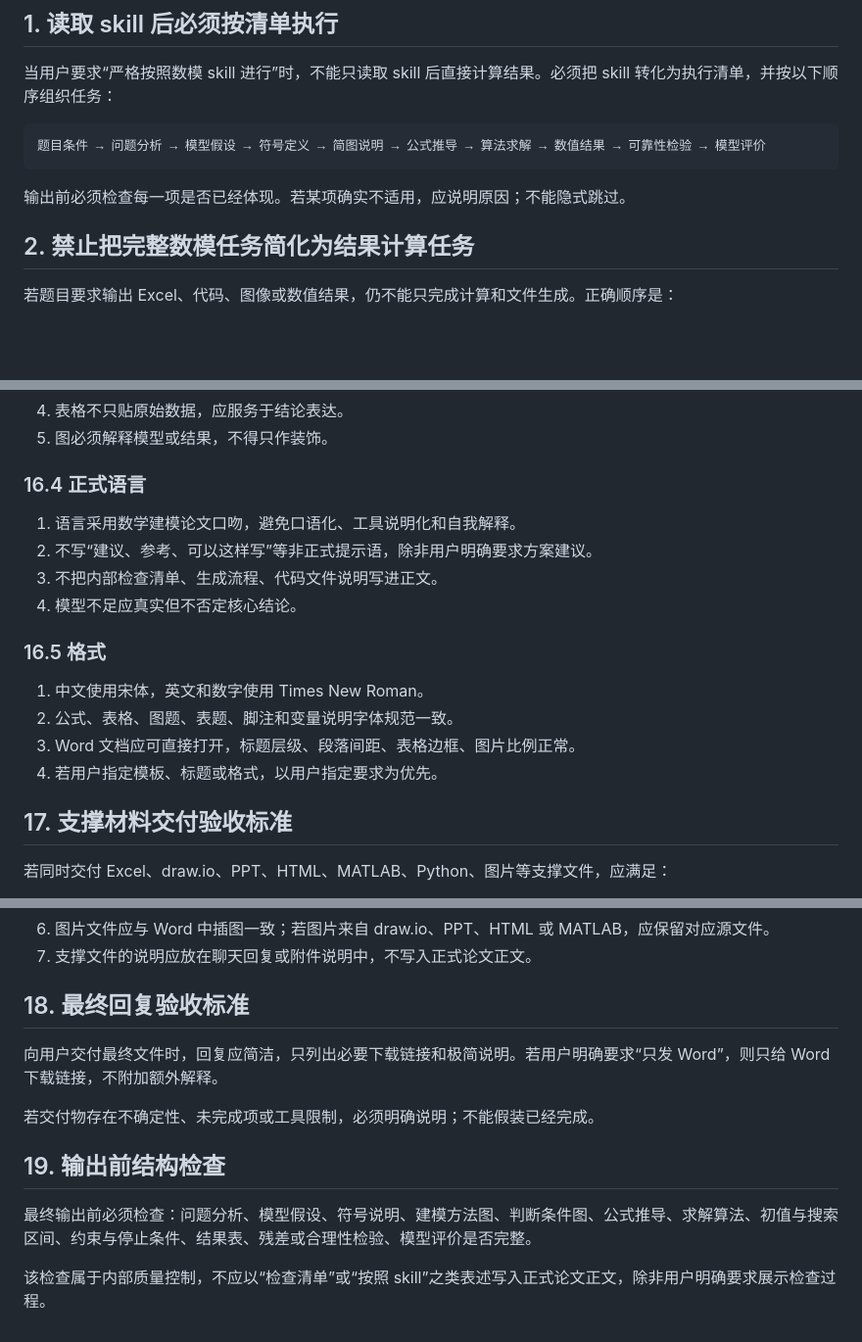
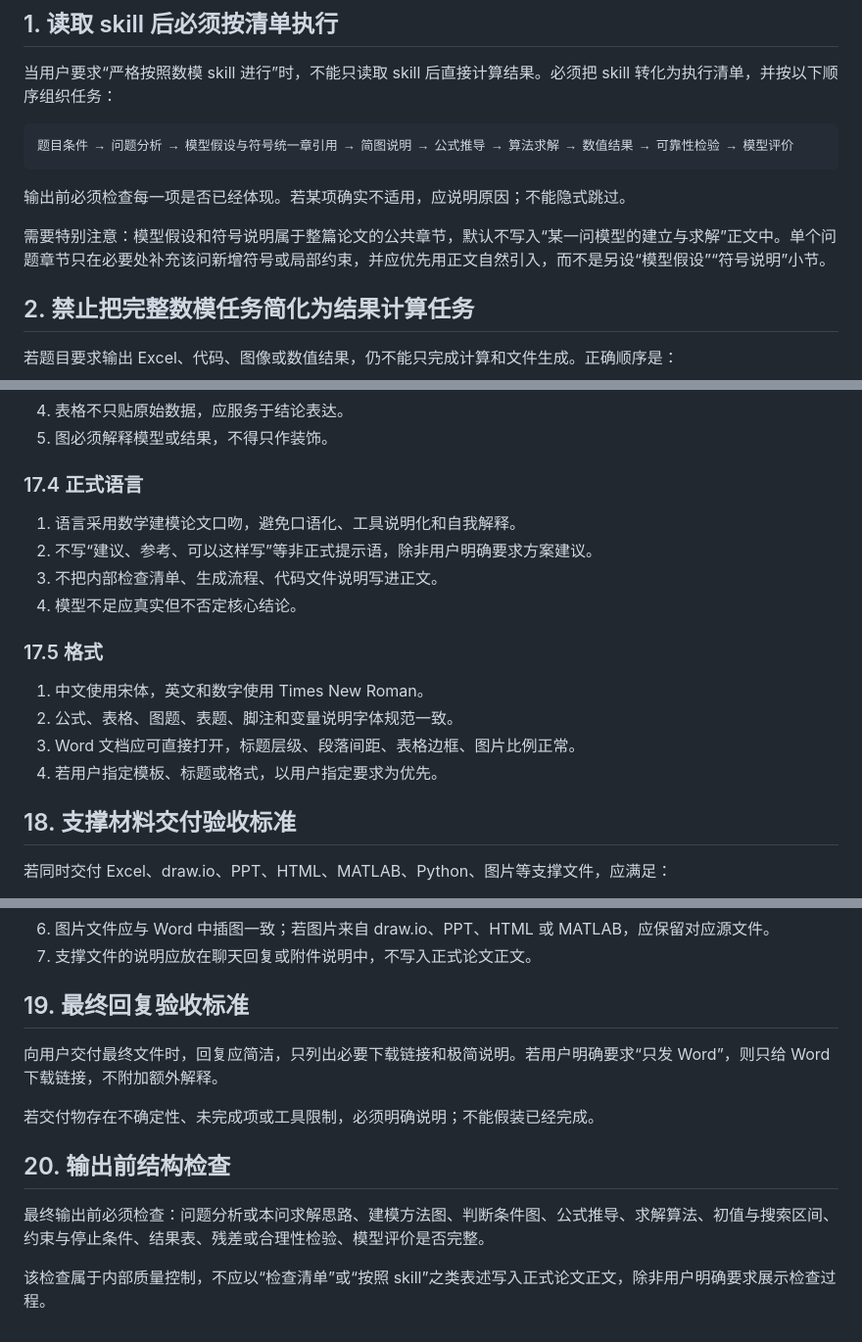
Before and after one commit to nobodykonwshim/Shumo, a Markdown page: skills/math_modeling_competition_execution_guardrails.md, 3 parts joined by grey strips. Shown at 98% size. GitHub-like rendering; blank space fills up the shorter version.

````diff
--- a/skills/math_modeling_competition_execution_guardrails.md
+++ b/skills/math_modeling_competition_execution_guardrails.md
@@ -7,10 +7,12 @@
 当用户要求“严格按照数模 skill 进行”时，不能只读取 skill 后直接计算结果。必须把 skill 转化为执行清单，并按以下顺序组织任务：
 
 ```text
-题目条件 → 问题分析 → 模型假设 → 符号定义 → 简图说明 → 公式推导 → 算法求解 → 数值结果 → 可靠性检验 → 模型评价
+题目条件 → 问题分析 → 模型假设与符号统一章引用 → 简图说明 → 公式推导 → 算法求解 → 数值结果 → 可靠性检验 → 模型评价
 ```
 
 输出前必须检查每一项是否已经体现。若某项确实不适用，应说明原因；不能隐式跳过。
+
+需要特别注意：模型假设和符号说明属于整篇论文的公共章节，默认不写入“某一问模型的建立与求解”正文中。单个问题章节只在必要处补充该问新增符号或局部约束，并应优先用正文自然引入，而不是另设“模型假设”“符号说明”小节。
 
 ## 2. 禁止把完整数模任务简化为结果计算任务
 
@@ -259,21 +267,21 @@ X.8 模型评价
 4. 表格不只贴原始数据，应服务于结论表达。
 5. 图必须解释模型或结果，不得只作装饰。
 
-### 16.4 正式语言
+### 17.4 正式语言
 
 1. 语言采用数学建模论文口吻，避免口语化、工具说明化和自我解释。
 2. 不写“建议、参考、可以这样写”等非正式提示语，除非用户明确要求方案建议。
 3. 不把内部检查清单、生成流程、代码文件说明写进正文。
 4. 模型不足应真实但不否定核心结论。
 
-### 16.5 格式
+### 17.5 格式
 
 1. 中文使用宋体，英文和数字使用 Times New Roman。
 2. 公式、表格、图题、表题、脚注和变量说明字体规范一致。
 3. Word 文档应可直接打开，标题层级、段落间距、表格边框、图片比例正常。
 4. 若用户指定模板、标题或格式，以用户指定要求为优先。
 
-## 17. 支撑材料交付验收标准
+## 18. 支撑材料交付验收标准
 
 若同时交付 Excel、draw.io、PPT、HTML、MATLAB、Python、图片等支撑文件，应满足：
 
@@ -285,14 +293,14 @@ X.8 模型评价
 6. 图片文件应与 Word 中插图一致；若图片来自 draw.io、PPT、HTML 或 MATLAB，应保留对应源文件。
 7. 支撑文件的说明应放在聊天回复或附件说明中，不写入正式论文正文。
 
-## 18. 最终回复验收标准
+## 19. 最终回复验收标准
 
 向用户交付最终文件时，回复应简洁，只列出必要下载链接和极简说明。若用户明确要求“只发 Word”，则只给 Word 下载链接，不附加额外解释。
 
 若交付物存在不确定性、未完成项或工具限制，必须明确说明；不能假装已经完成。
 
-## 19. 输出前结构检查
+## 20. 输出前结构检查
 
-最终输出前必须检查：问题分析、模型假设、符号说明、建模方法图、判断条件图、公式推导、求解算法、初值与搜索区间、约束与停止条件、结果表、残差或合理性检验、模型评价是否完整。
+最终输出前必须检查：问题分析或本问求解思路、建模方法图、判断条件图、公式推导、求解算法、初值与搜索区间、约束与停止条件、结果表、残差或合理性检验、模型评价是否完整。
 
 该检查属于内部质量控制，不应以“检查清单”或“按照 skill”之类表述写入正式论文正文，除非用户明确要求展示检查过程。
````
Also changed, not shown: other parts of skills/math_modeling_competition_execution_guardrails.md (+52 -46 lines).
